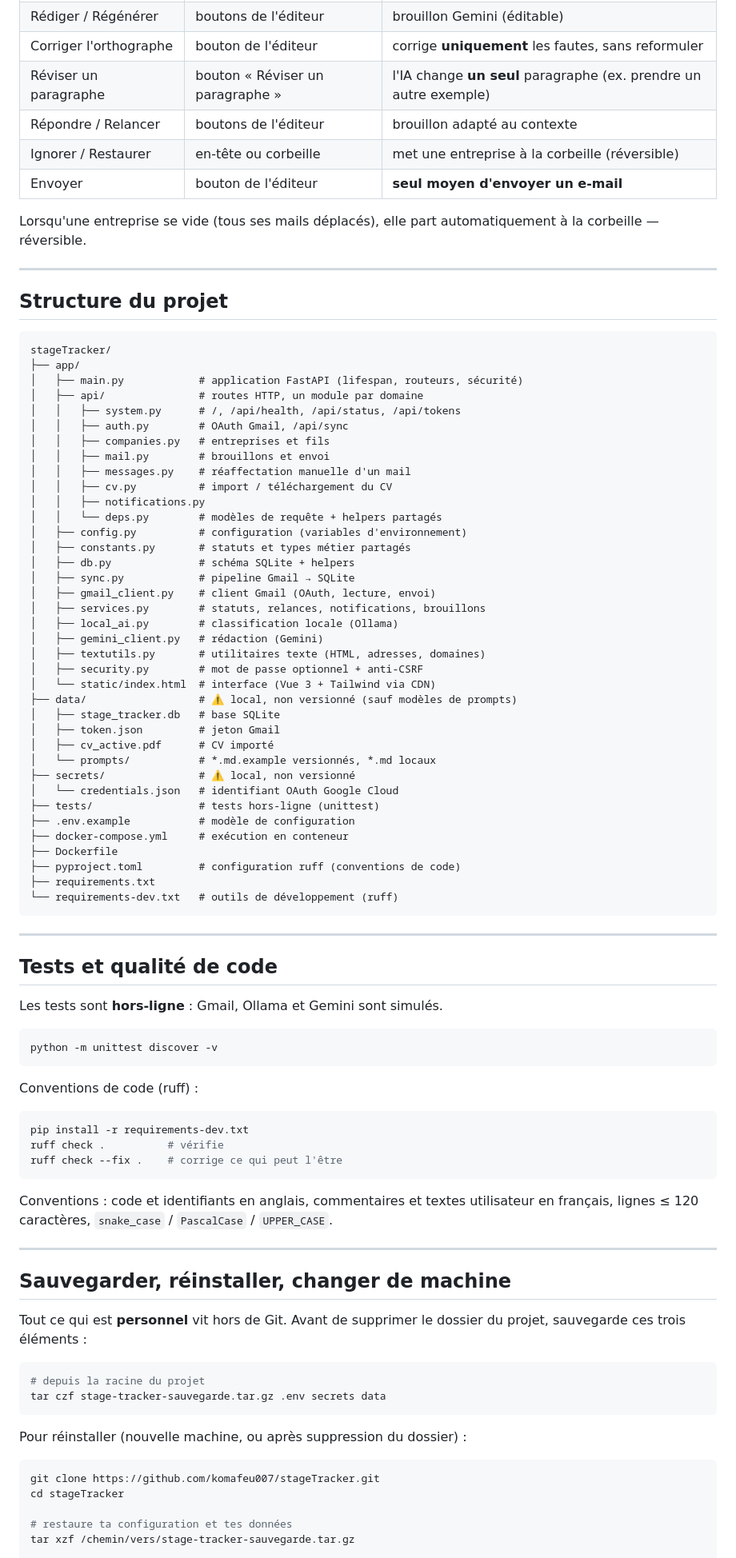
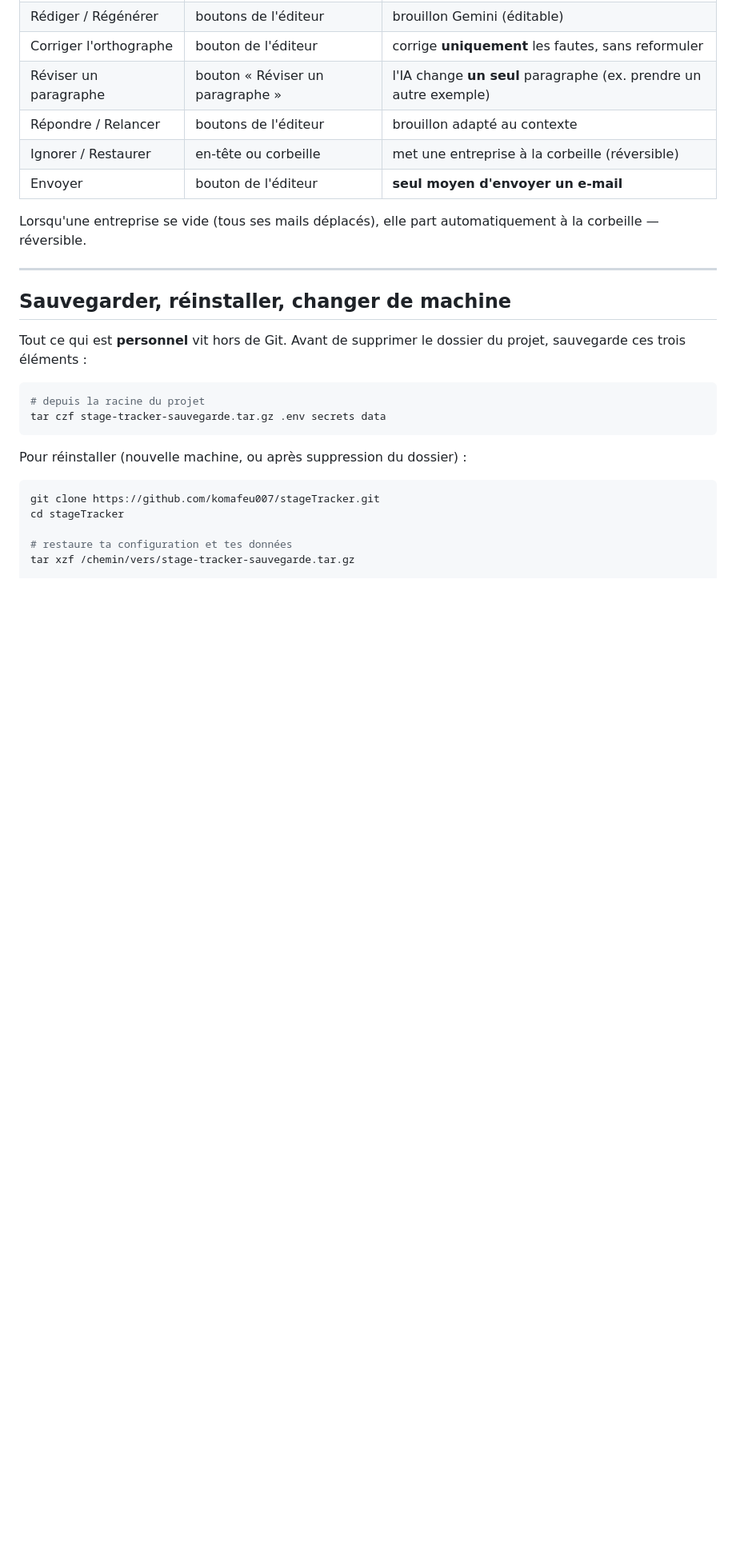
Before and after one commit to komafeu007/stageTracker, a Markdown page: README.md, the part around one of its changes. Shown at 80% size. Rendered like a GitHub page; blank space fills up the shorter version.

````diff
--- a/README.md
+++ b/README.md
@@ -338,71 +319,6 @@ corbeille — réversible.
 
 ---
 
-## Structure du projet
-
-```
-stageTracker/
-├── app/
-│   ├── main.py            # application FastAPI (lifespan, routeurs, sécurité)
-│   ├── api/               # routes HTTP, un module par domaine
-│   │   ├── system.py      # /, /api/health, /api/status, /api/tokens
-│   │   ├── auth.py        # OAuth Gmail, /api/sync
-│   │   ├── companies.py   # entreprises et fils
-│   │   ├── mail.py        # brouillons et envoi
-│   │   ├── messages.py    # réaffectation manuelle d'un mail
-│   │   ├── cv.py          # import / téléchargement du CV
-│   │   ├── notifications.py
-│   │   └── deps.py        # modèles de requête + helpers partagés
-│   ├── config.py          # configuration (variables d'environnement)
-│   ├── constants.py       # statuts et types métier partagés
-│   ├── db.py              # schéma SQLite + helpers
-│   ├── sync.py            # pipeline Gmail → SQLite
-│   ├── gmail_client.py    # client Gmail (OAuth, lecture, envoi)
-│   ├── services.py        # statuts, relances, notifications, brouillons
-│   ├── local_ai.py        # classification locale (Ollama)
-│   ├── gemini_client.py   # rédaction (Gemini)
-│   ├── textutils.py       # utilitaires texte (HTML, adresses, domaines)
-│   ├── security.py        # mot de passe optionnel + anti-CSRF
-│   └── static/index.html  # interface (Vue 3 + Tailwind via CDN)
-├── data/                  # ⚠️ local, non versionné (sauf modèles de prompts)
-│   ├── stage_tracker.db   # base SQLite
-│   ├── token.json         # jeton Gmail
-│   ├── cv_active.pdf      # CV importé
-│   └── prompts/           # *.md.example versionnés, *.md locaux
-├── secrets/               # ⚠️ local, non versionné
-│   └── credentials.json   # identifiant OAuth Google Cloud
-├── tests/                 # tests hors-ligne (unittest)
-├── .env.example           # modèle de configuration
-├── docker-compose.yml     # exécution en conteneur
-├── Dockerfile
-├── pyproject.toml         # configuration ruff (conventions de code)
-├── requirements.txt
-└── requirements-dev.txt   # outils de développement (ruff)
-```
-
----
-
-## Tests et qualité de code
-
-Les tests sont **hors-ligne** : Gmail, Ollama et Gemini sont simulés.
-
-```bash
-python -m unittest discover -v
-```
-
-Conventions de code (ruff) :
-
-```bash
-pip install -r requirements-dev.txt
-ruff check .          # vérifie
-ruff check --fix .    # corrige ce qui peut l'être
-```
-
-Conventions : code et identifiants en anglais, commentaires et textes utilisateur en
-français, lignes ≤ 120 caractères, `snake_case` / `PascalCase` / `UPPER_CASE`.
-
----
-
 ## Sauvegarder, réinstaller, changer de machine
 
 Tout ce qui est **personnel** vit hors de Git. Avant de supprimer le dossier du projet,
````
Also changed, not shown: other parts of README.md (+10 -34 lines), AGENTS.md (+3 -0 lines), docs/fonctionnement.md (added, +243 -0 lines).
